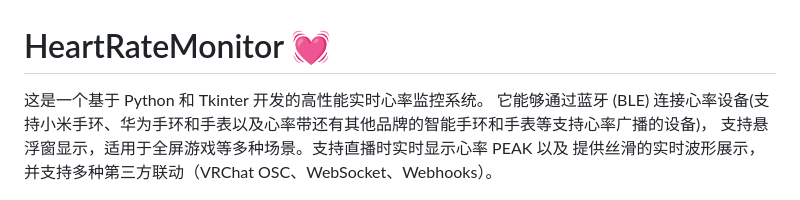
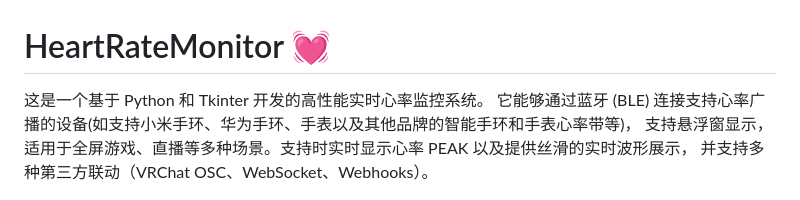
Before and after one commit to wang0227-demo/HeartRateMonitor, a Markdown page: README.md, the part around the change. Rendered like a GitHub page.

```diff
--- a/README.md
+++ b/README.md
@@ -1,9 +1,9 @@
 # HeartRateMonitor 💓
 
 这是一个基于 Python 和 Tkinter 开发的高性能实时心率监控系统。
-它能够通过蓝牙 (BLE) 连接心率设备(支持小米手环、华为手环和手表以及心率带还有其他品牌的智能手环和手表等支持心率广播的设备)，
-支持悬浮窗显示，适用于全屏游戏等多种场景。支持直播时实时显示心率 PEAK 以及
-提供丝滑的实时波形展示，并支持多种第三方联动（VRChat OSC、WebSocket、Webhooks）。
+它能够通过蓝牙 (BLE) 连接支持心率广播的设备(如支持小米手环、华为手环、手表以及其他品牌的智能手环和手表心率带等)，
+支持悬浮窗显示，适用于全屏游戏、直播等多种场景。支持时实时显示心率 PEAK 以及提供丝滑的实时波形展示，
+并支持多种第三方联动（VRChat OSC、WebSocket、Webhooks）。
 
 <img src="https://github.com/wang0227-demo/HeartRateMonitor/blob/master/resources/GUI.png" width="450"/>
 
```
